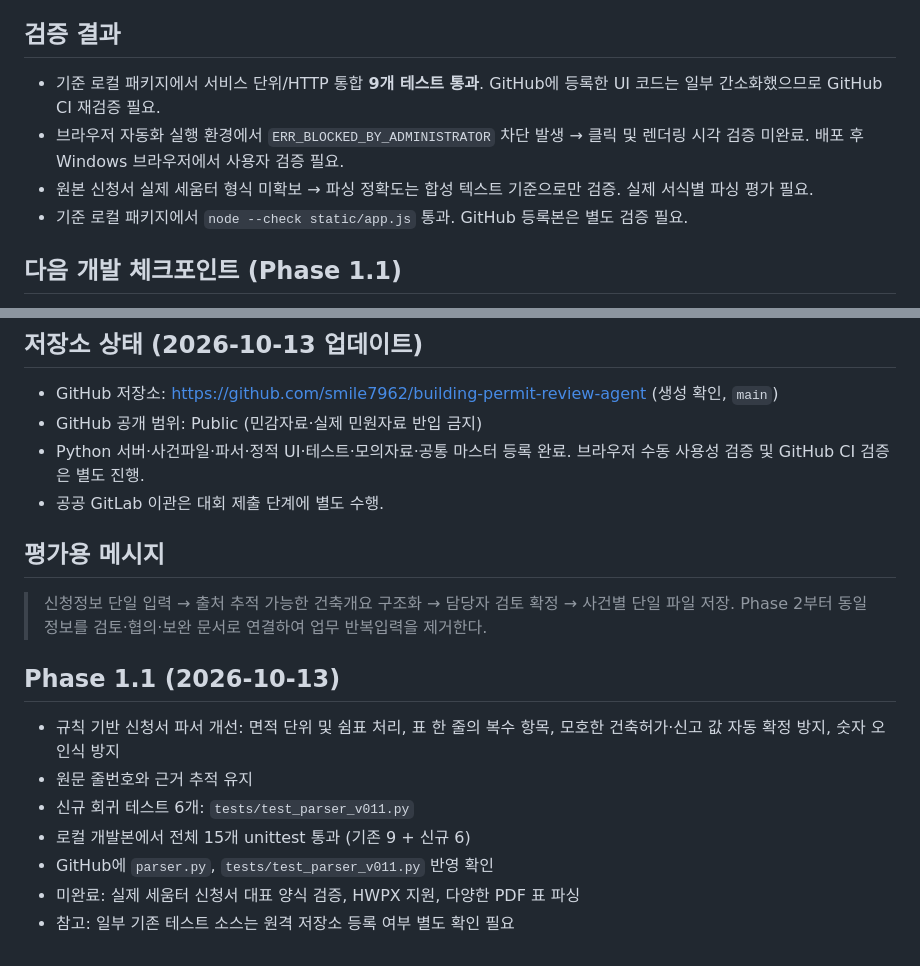
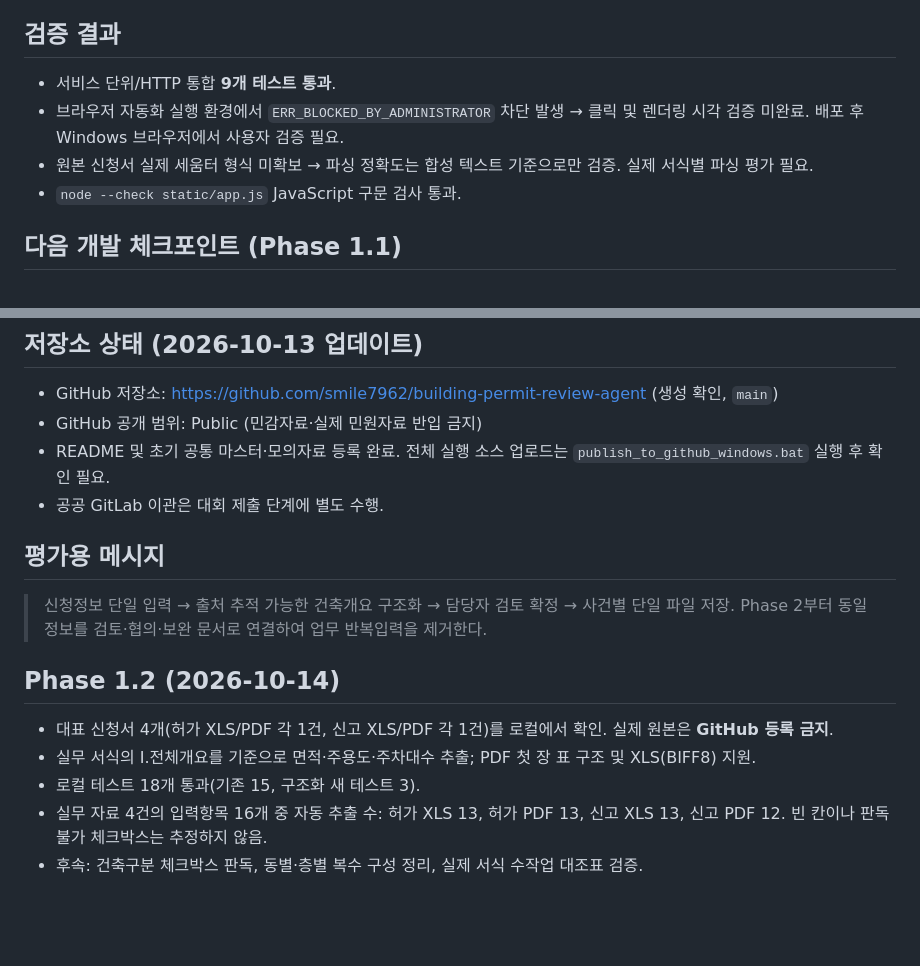
Before and after one commit to smile7962/building-permit-review-agent, a Markdown page: PROJECT_STATUS.md, 2 parts joined by grey strips. GitHub-like rendering; blank space fills up the shorter version.

Commit message:
test/docs(phase1.2): update PROJECT_STATUS.md

```diff
--- a/PROJECT_STATUS.md
+++ b/PROJECT_STATUS.md
@@ -24,10 +24,10 @@
 
 ## 검증 결과
 
-- 기준 로컬 패키지에서 서비스 단위/HTTP 통합 **9개 테스트 통과**. GitHub에 등록한 UI 코드는 일부 간소화했으므로 GitHub CI 재검증 필요.
+- 서비스 단위/HTTP 통합 **9개 테스트 통과**.
 - 브라우저 자동화 실행 환경에서 `ERR_BLOCKED_BY_ADMINISTRATOR` 차단 발생 → 클릭 및 렌더링 시각 검증 미완료. 배포 후 Windows 브라우저에서 사용자 검증 필요.
 - 원본 신청서 실제 세움터 형식 미확보 → 파싱 정확도는 합성 텍스트 기준으로만 검증. 실제 서식별 파싱 평가 필요.
-- 기준 로컬 패키지에서 `node --check static/app.js` 통과. GitHub 등록본은 별도 검증 필요.
+- `node --check static/app.js` JavaScript 구문 검사 통과.
 
 ## 다음 개발 체크포인트 (Phase 1.1)
 
@@ -43,19 +43,18 @@
 
 - GitHub 저장소: https://github.com/smile7962/building-permit-review-agent (생성 확인, `main`)
 - GitHub 공개 범위: Public (민감자료·실제 민원자료 반입 금지)
-- Python 서버·사건파일·파서·정적 UI·테스트·모의자료·공통 마스터 등록 완료. 브라우저 수동 사용성 검증 및 GitHub CI 검증은 별도 진행.
+- README 및 초기 공통 마스터·모의자료 등록 완료. 전체 실행 소스 업로드는 `publish_to_github_windows.bat` 실행 후 확인 필요.
 - 공공 GitLab 이관은 대회 제출 단계에 별도 수행.
 
 ## 평가용 메시지
 
 > 신청정보 단일 입력 → 출처 추적 가능한 건축개요 구조화 → 담당자 검토 확정 → 사건별 단일 파일 저장. Phase 2부터 동일 정보를 검토·협의·보완 문서로 연결하여 업무 반복입력을 제거한다.
 
-## Phase 1.1 (2026-10-13)
 
-- 규칙 기반 신청서 파서 개선: 면적 단위 및 쉼표 처리, 표 한 줄의 복수 항목, 모호한 건축허가·신고 값 자동 확정 방지, 숫자 오인식 방지
-- 원문 줄번호와 근거 추적 유지
-- 신규 회귀 테스트 6개: `tests/test_parser_v011.py`
-- 로컬 개발본에서 전체 15개 unittest 통과 (기존 9 + 신규 6)
-- GitHub에 `parser.py`, `tests/test_parser_v011.py` 반영 확인
-- 미완료: 실제 세움터 신청서 대표 양식 검증, HWPX 지원, 다양한 PDF 표 파싱
-- 참고: 일부 기존 테스트 소스는 원격 저장소 등록 여부 별도 확인 필요
+## Phase 1.2 (2026-10-14)
+
+- 대표 신청서 4개(허가 XLS/PDF 각 1건, 신고 XLS/PDF 각 1건)를 로컬에서 확인. 실제 원본은 **GitHub 등록 금지**.
+- 실무 서식의 Ⅰ.전체개요를 기준으로 면적·주용도·주차대수 추출; PDF 첫 장 표 구조 및 XLS(BIFF8) 지원.
+- 로컬 테스트 18개 통과(기존 15, 구조화 새 테스트 3).
+- 실무 자료 4건의 입력항목 16개 중 자동 추출 수: 허가 XLS 13, 허가 PDF 13, 신고 XLS 13, 신고 PDF 12. 빈 칸이나 판독 불가 체크박스는 추정하지 않음.
+- 후속: 건축구분 체크박스 판독, 동별·층별 복수 구성 정리, 실제 서식 수작업 대조표 검증.
```
